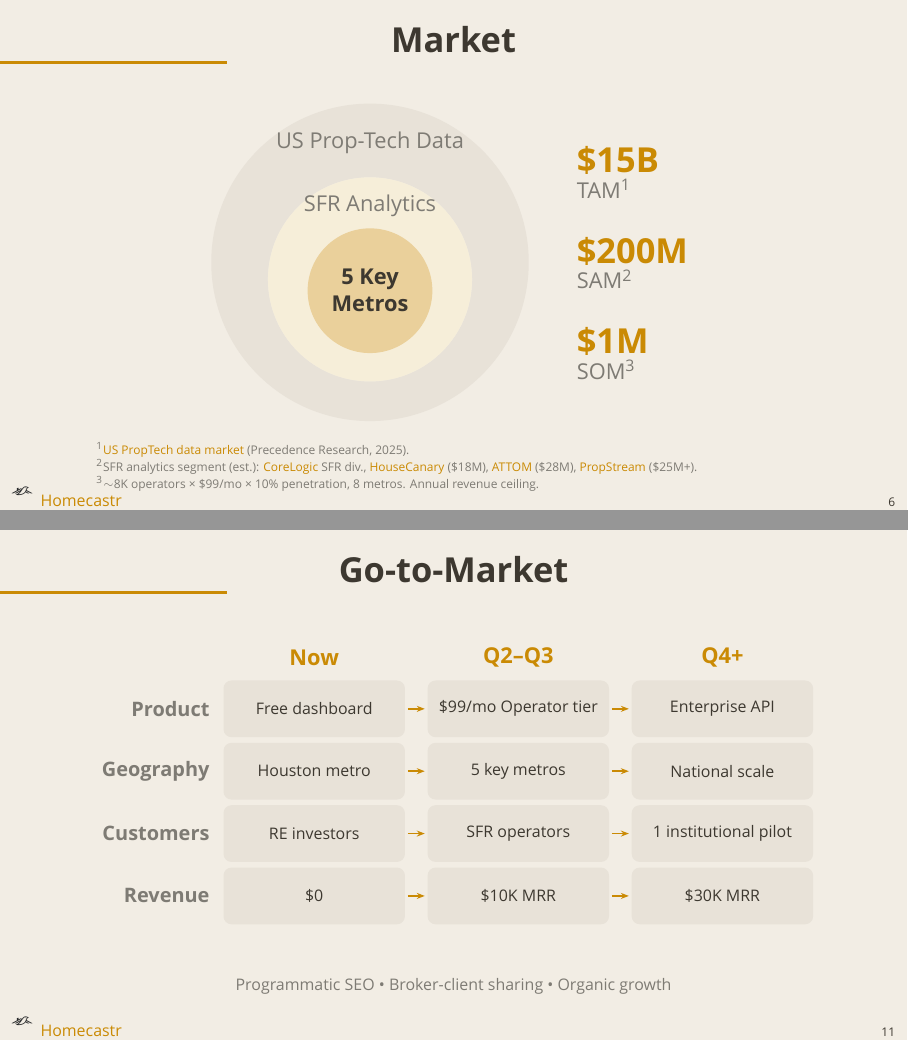
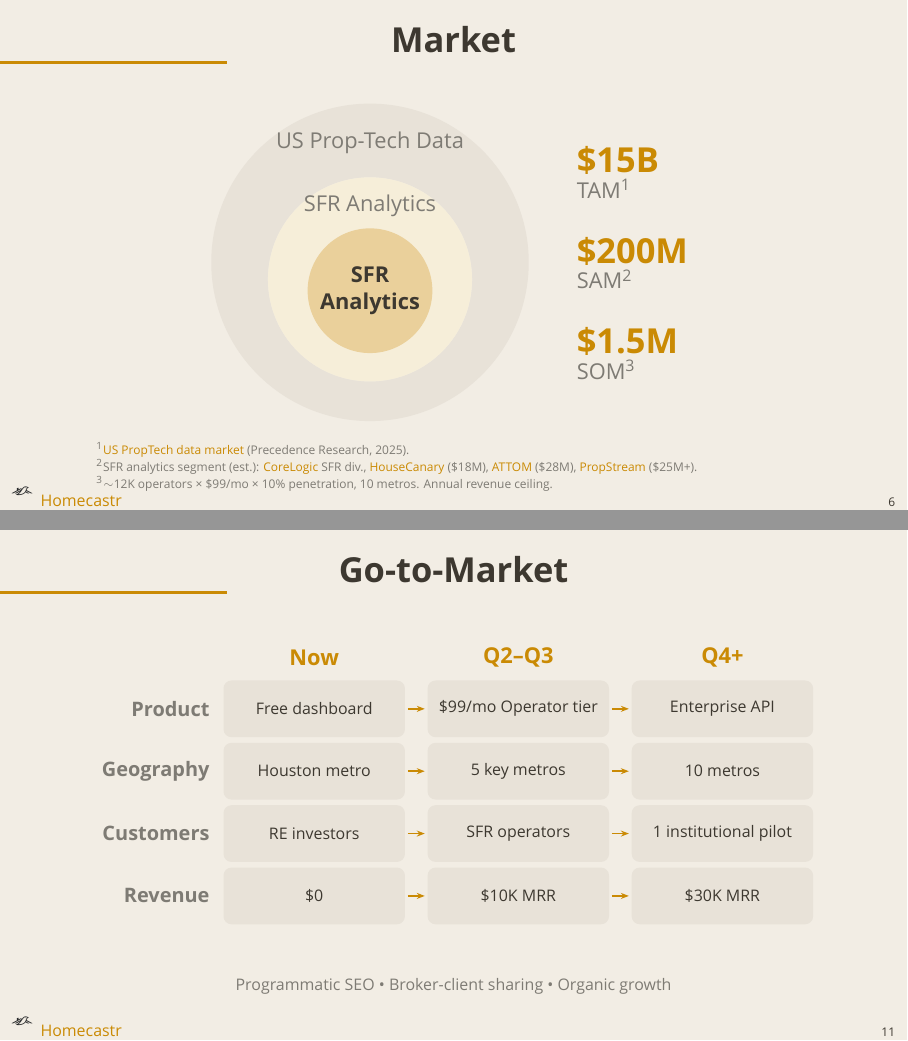
Before and after one commit to dhardestylewis/v0-properlytic-8v, LaTeX slides (pitch/homecastr_pitch_v5.tex): pages 6 and 11 of 14, joined at a grey line. Compiled offline with XeLaTeX; a missing font is replaced by an installed copy or a similar font.

Commit message:
pitch: v5 - SOM .5M/10 metros/10%, remove <1s, Why Now vertical spacing, GTM 10 metros, Market SFR Analytics, flywheel sentence case

```diff
--- a/pitch/homecastr_pitch_v5.tex
+++ b/pitch/homecastr_pitch_v5.tex
@@ -293,7 +293,7 @@
 
   % SOM
   \fill[hcGold!40] (0,-0.5) circle (1.1cm);
-  \node[text=hcText, font=\small\bfseries, align=center] at (0, -0.5) {5 Key\\Metros};
+  \node[text=hcText, font=\small\bfseries, align=center] at (0, -0.5) {SFR\\Analytics};
 
   % Labels
   \node[text=hcGold, font=\Large\bfseries, anchor=west] at (3.5, 1.8) {\$15B};
@@ -302,7 +302,7 @@
   \node[text=hcGold, font=\Large\bfseries, anchor=west] at (3.5, 0.2) {\$200M};
   \node[text=hcMuted, font=\small, anchor=west] at (3.5, -0.3) {SAM\textsuperscript{2}};
 
-  \node[text=hcGold, font=\Large\bfseries, anchor=west] at (3.5, -1.4) {\$1M};
+  \node[text=hcGold, font=\Large\bfseries, anchor=west] at (3.5, -1.4) {\$1.5M};
   \node[text=hcMuted, font=\small, anchor=west] at (3.5, -1.9) {SOM\textsuperscript{3}};
 \end{tikzpicture}
 \end{center}
@@ -312,7 +312,7 @@
 \mutedtext{\tiny\parbox{0.9\textwidth}{\setlength{\baselineskip}{7pt}%
 \textsuperscript{1}\href{https://www.precedenceresearch.com/proptech-market}{US PropTech data market} (Precedence Research, 2025).\par
 \textsuperscript{2}SFR analytics segment (est.): \href{https://www.corelogic.com}{CoreLogic} SFR div., \href{https://www.housecanary.com}{HouseCanary} (\$18M), \href{https://www.attomdata.com}{ATTOM} (\$28M), \href{https://www.propstream.com}{PropStream} (\$25M+).\par
-\textsuperscript{3}{\raise.17ex\hbox{$\scriptstyle\sim$}}8K operators {\texttimes} \$99/mo {\texttimes} 10\% penetration, 8 metros. Annual revenue ceiling.}}
+\textsuperscript{3}{\raise.17ex\hbox{$\scriptstyle\sim$}}12K operators {\texttimes} \$99/mo {\texttimes} 10\% penetration, 10 metros. Annual revenue ceiling.}}
 \end{center}
 \end{frame}
 
@@ -492,7 +491,7 @@
   % Geography row
   \node[cell] at (2.0, 1.4) {Houston metro};
   \node[cell] at (5.6, 1.4) {5 key metros};
-  \node[cell] at (9.2, 1.4) {National scale};
+  \node[cell] at (9.2, 1.4) {10 metros};
   % Customers row
   \node[cell] at (2.0, 0.3) {RE investors};
   \node[cell] at (5.6, 0.3) {SFR operators};
```
Also changed, not shown: pitch/homecastr_pitch_v5.pdf, pitch/homecastr_pitch_v5.tex (15 more changed lines).
